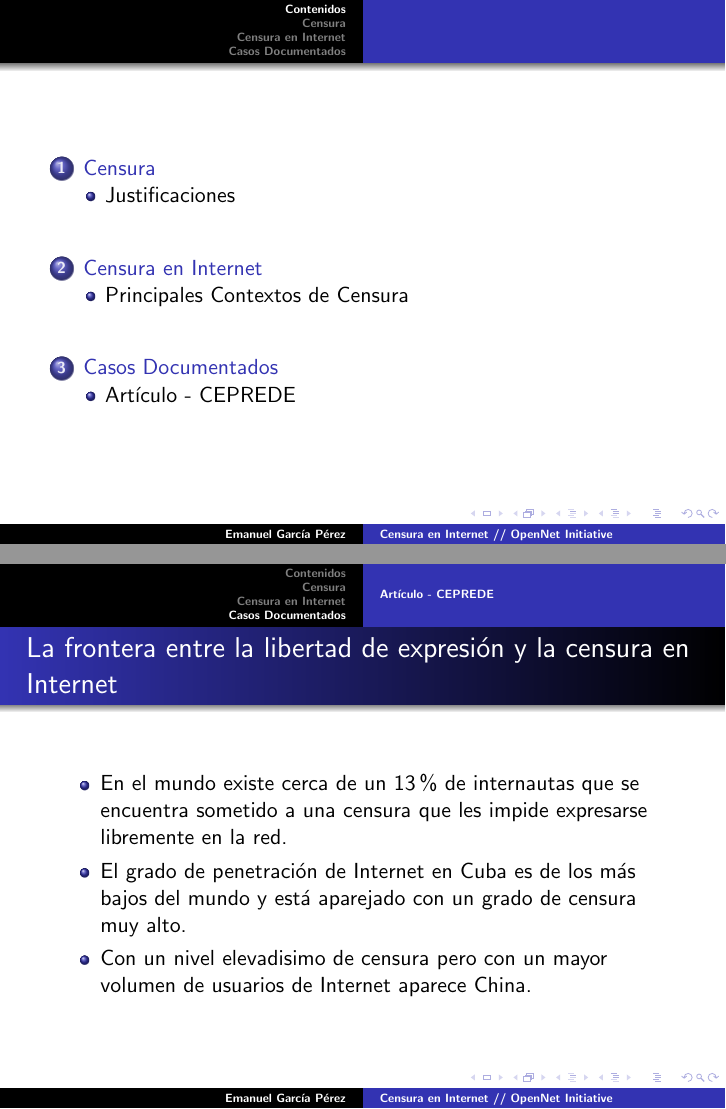
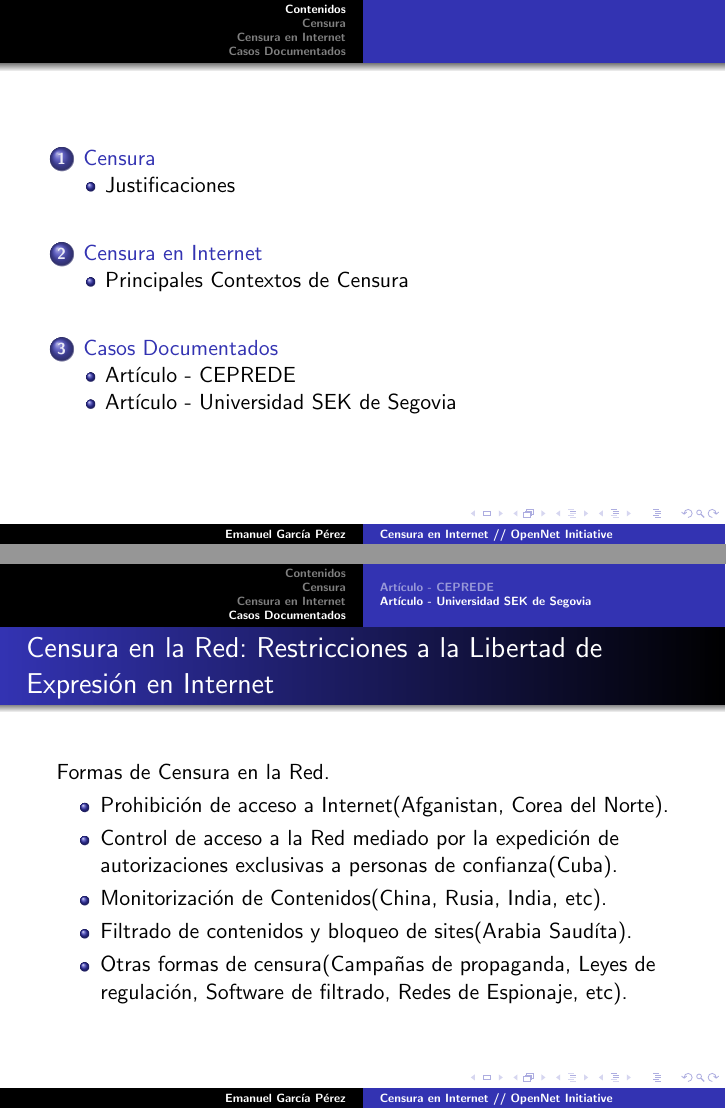
Before and after one commit to gpeFC/comp_soc, LaTeX slides (presentacion/pres_comp_soc.tex): pages 2 and 11 of 11 before the commit and pages 2 and 12 of 12 after it, joined at a grey line. Compiled offline with pdfLaTeX.

Commit message:
borrador_6 caso_documentado_2

```diff
--- a/presentacion/pres_comp_soc.tex
+++ b/presentacion/pres_comp_soc.tex
@@ -126,5 +126,19 @@ Todas las normas, t\'ecnicas y m\'etodos que utilizan ciertos grupos y organismo
 \end{itemize}
 }
 
+\subsection{Art\'iculo - Universidad SEK de Segovia}
+\frame
+{
+\transdissolve[duration=0.2]
+\frametitle{Censura en la Red: Restricciones a la Libertad de Expresi\'on en Internet}
+Formas de Censura en la Red.
+\begin{itemize}
+\item Prohibici\'on de acceso a Internet(Afganistan, Corea del Norte).
+\item Control de acceso a la Red mediado por la expedici\'on de autorizaciones exclusivas a personas de confianza(Cuba).
+\item Monitorizaci\'on de Contenidos(China, Rusia, India, etc).
+\item Filtrado de contenidos y bloqueo de sites(Arabia Saud\'ita).
+\item Otras formas de censura(Campa\~nas de propaganda, Leyes de regulaci\'on, Software de filtrado, Redes de Espionaje, etc).
+\end{itemize}
+}
 
 \end{document}
```
Also changed, not shown: presentacion/pres_comp_soc.pdf, 6 other files.
